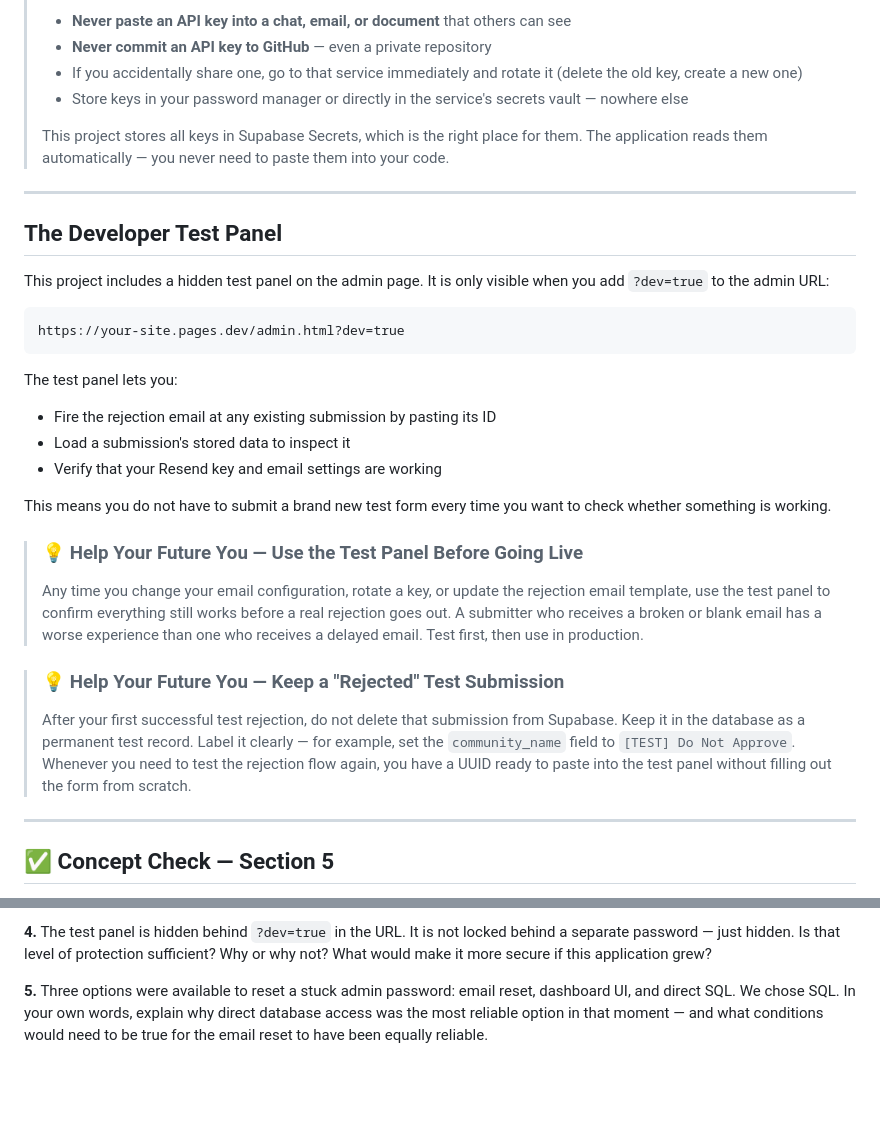
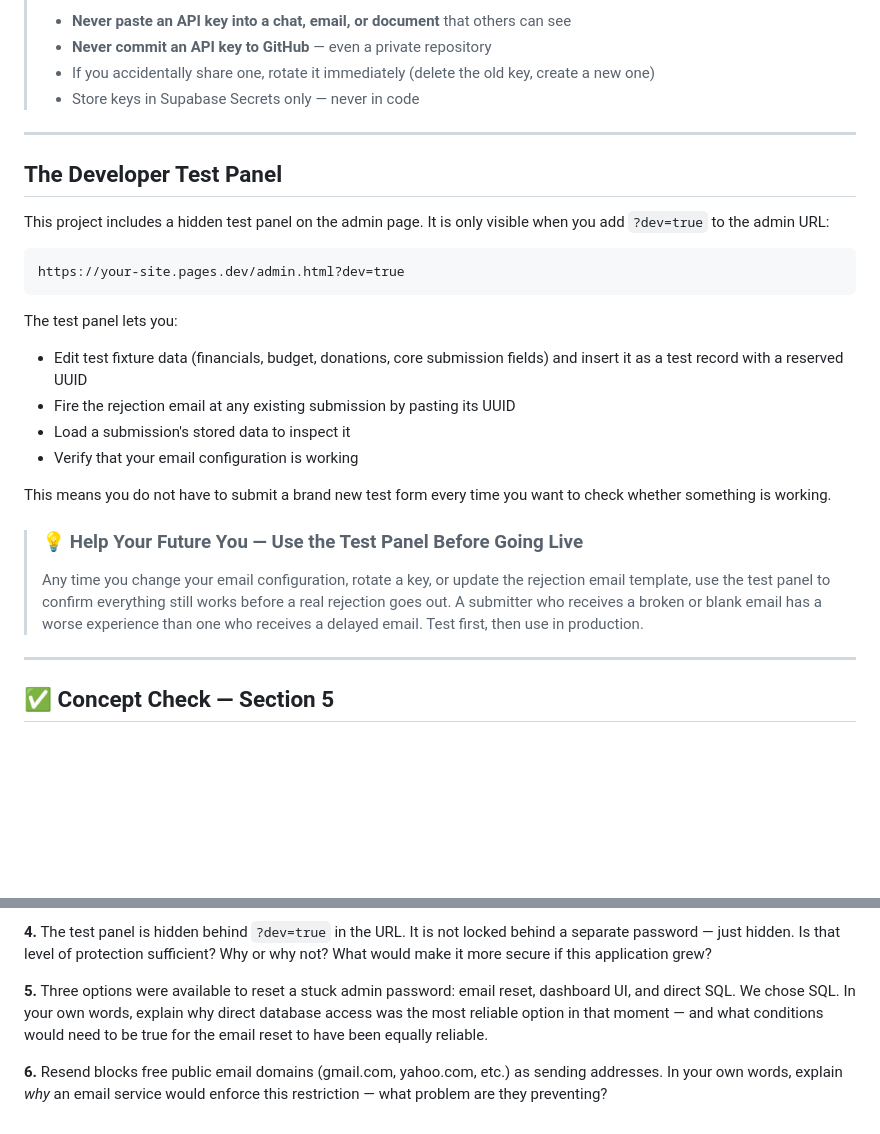
Before and after one commit to andredavisme/personal-ledger-public-display, a Markdown page: docs/tutorial/05-admin-and-notifications.md, 2 parts joined by grey strips. Rendered like a GitHub page; blank space fills up the shorter version.

````diff
--- a/docs/tutorial/05-admin-and-notifications.md
+++ b/docs/tutorial/05-admin-and-notifications.md
@@ -128,9 +182,7 @@ The email is sent through a service called **Resend**. Resend is free for the vo
 > - **Never paste an API key into a chat, email, or document** that others can see
 > - **Never commit an API key to GitHub** — even a private repository
-> - If you accidentally share one, go to that service immediately and rotate it (delete the old key, create a new one)
-> - Store keys in your password manager or directly in the service's secrets vault — nowhere else
->
-> This project stores all keys in Supabase Secrets, which is the right place for them. The application reads them automatically — you never need to paste them into your code.
+> - If you accidentally share one, rotate it immediately (delete the old key, create a new one)
+> - Store keys in Supabase Secrets only — never in code
 
 ---
 
@@ -143,17 +195,15 @@ https://your-site.pages.dev/admin.html?dev=true
 ```
 
 The test panel lets you:
-- Fire the rejection email at any existing submission by pasting its ID
+- Edit test fixture data (financials, budget, donations, core submission fields) and insert it as a test record with a reserved UUID
+- Fire the rejection email at any existing submission by pasting its UUID
 - Load a submission's stored data to inspect it
-- Verify that your Resend key and email settings are working
+- Verify that your email configuration is working
 
 This means you do not have to submit a brand new test form every time you want to check whether something is working.
 
 > ### 💡 Help Your Future You — Use the Test Panel Before Going Live
 > Any time you change your email configuration, rotate a key, or update the rejection email template, use the test panel to confirm everything still works before a real rejection goes out. A submitter who receives a broken or blank email has a worse experience than one who receives a delayed email. Test first, then use in production.
-
-> ### 💡 Help Your Future You — Keep a "Rejected" Test Submission
-> After your first successful test rejection, do not delete that submission from Supabase. Keep it in the database as a permanent test record. Label it clearly — for example, set the `community_name` field to `[TEST] Do Not Approve`. Whenever you need to test the rejection flow again, you have a UUID ready to paste into the test panel without filling out the form from scratch.
 
 ---
 
@@ -170,3 +220,5 @@ This means you do not have to submit a brand new test form every time you want t
 **4.** The test panel is hidden behind `?dev=true` in the URL. It is not locked behind a separate password — just hidden. Is that level of protection sufficient? Why or why not? What would make it more secure if this application grew?
 
 **5.** Three options were available to reset a stuck admin password: email reset, dashboard UI, and direct SQL. We chose SQL. In your own words, explain why direct database access was the most reliable option in that moment — and what conditions would need to be true for the email reset to have been equally reliable.
+
+**6.** Resend blocks free public email domains (gmail.com, yahoo.com, etc.) as sending addresses. In your own words, explain *why* an email service would enforce this restriction — what problem are they preventing?
````
Also changed, not shown: other parts of docs/tutorial/05-admin-and-notifications.md (+63 -9 lines), docs/infrastructure/email.md (added, +37 -0 lines).
